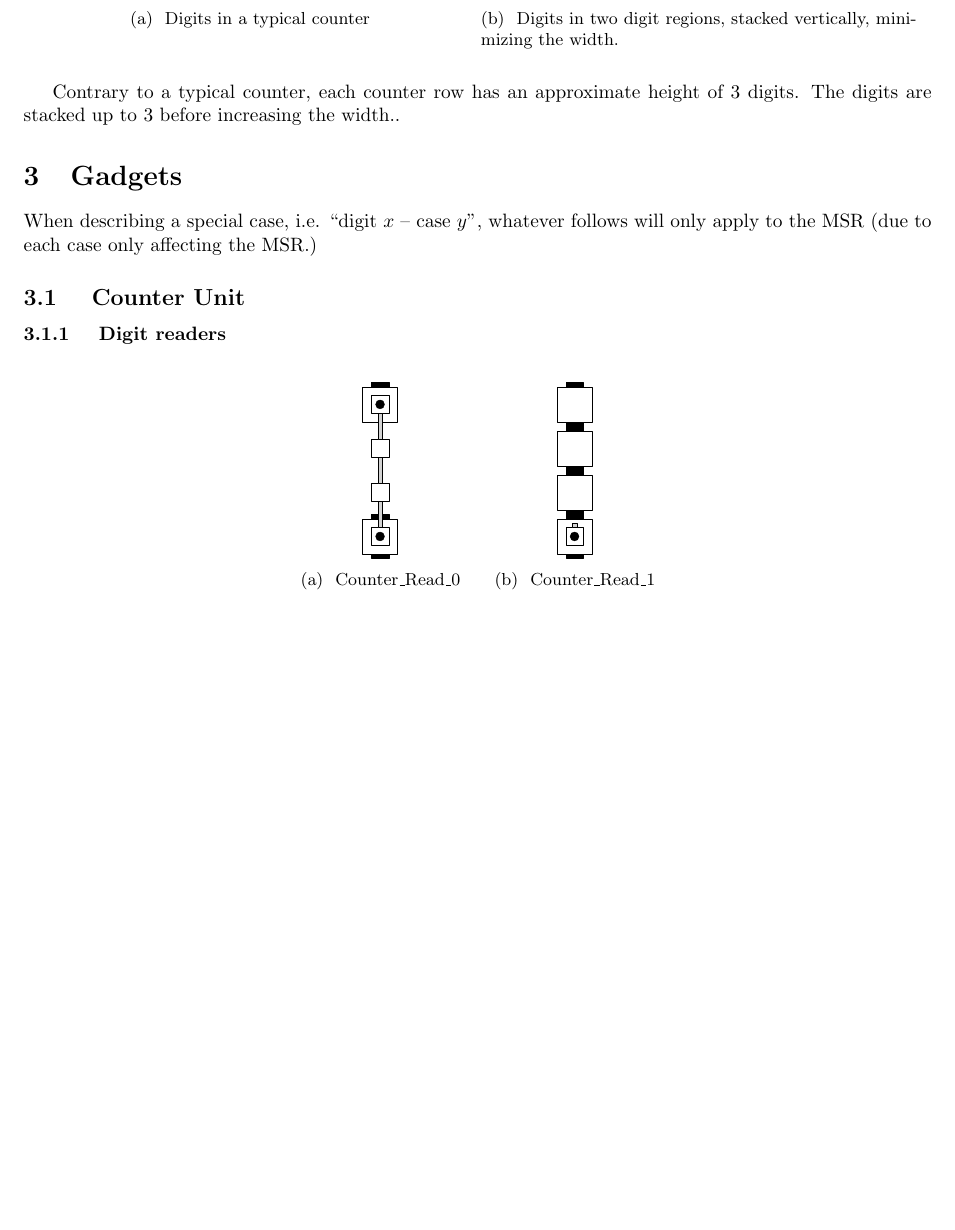
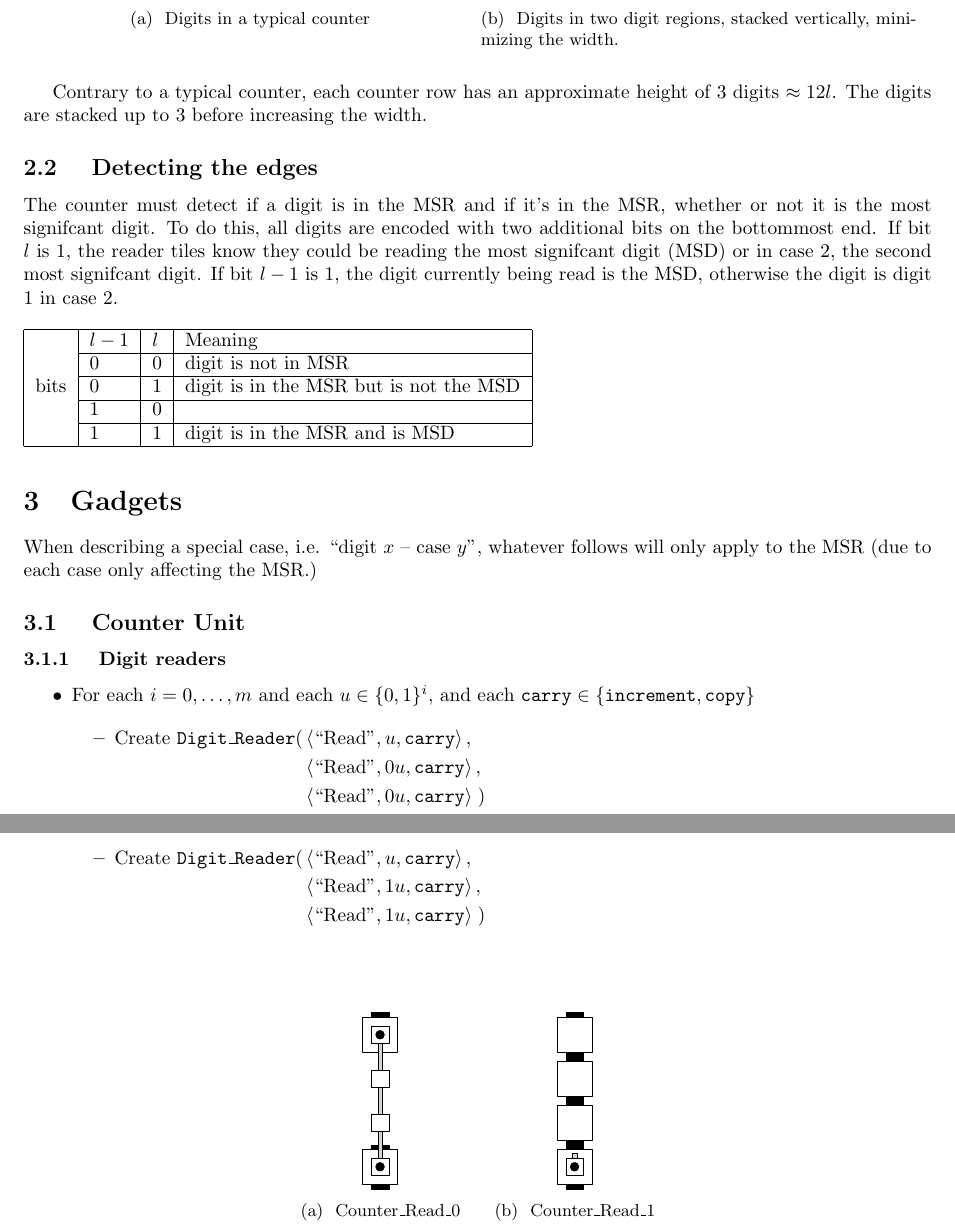
Before and after one commit to LoganWithers/WarpingTileCounter, a LaTeX document (tex/main.tex, which reads tex/counter.tex, tex/gadgets.tex): part of page 3 of 11 before the commit and two parts of pages 3 and 4 of 12 after it, the two joined at a grey line, cut so that both start at the same text, the shorter picture padded with empty space. Compiled offline with pdfLaTeX.

Commit message:
fix 3l -> 12l plus readers

```diff
--- a/tex/counter.tex
+++ b/tex/counter.tex
@@ -69,5 +68,24 @@ until it detects the final digit, in the MSR...
     ~
 \end{figure}
 
-Contrary to a typical counter, each counter row has an approximate height of 3 digits.
-The digits are stacked up to 3 before increasing the width..
+Contrary to a typical counter, each counter row has an approximate height of 3 digits $\approx 12l$.
+The digits are stacked up to 3 before increasing the width.
+
+\subsection{ Detecting the edges }
+
+The counter must detect if a digit is in the MSR and if it's in the MSR, whether or not it is the most
+signifcant digit. To do this, all digits are encoded with two additional bits on the bottommost end.
+If bit $l$ is 1, the reader tiles know they could be reading the most signifcant digit (MSD) or in case 2, the
+second most signifcant digit. If bit $l - 1$ is 1, the digit currently being read is the MSD, otherwise
+the digit is digit 1 in case 2.
+
+\begin{table}[H]
+    \begin{tabular}{|l|l|l|l|}
+    \hline
+    \multirow{5}{*}{bits} & $l-1$ & $l$   & Meaning                                 \\ \cline{2-4}
+                          &   0   & 0   & digit is not in MSR                    \\ \cline{2-4}
+                          &   0   & 1   & digit is in the MSR but is not the MSD \\ \cline{2-4}
+                          &   1   & 0   &                                        \\ \cline{2-4}
+                          &   1   & 1   & digit is in the MSR and is MSD         \\ \hline
+    \end{tabular}
+\end{table}
--- a/tex/gadgets.tex
+++ b/tex/gadgets.tex
@@ -40,6 +40,30 @@ will only apply to the MSR (due to each case only affecting the MSR.)
 
 
     \subsubsection{ Digit readers }
+        \begin{itemize}
+            \item For each $i = 0,\ldots,m$ and each $u \in \{0, 1\}^i$, and
+                  each $\inc \in \{{\tt increment}, {\tt copy} \}$
+
+                \begin{itemize}
+                \item Create
+                    $\begin{aligned}[t]
+                        \dreader(& \left\langle \text{``Read"}, u, \inc \right\rangle, \\
+                                 & \left\langle \text{``Read"}, 0u, \inc \right\rangle, \\
+                                 & \left\langle \text{``Read"}, 0u, \inc \right\rangle \;)
+                    \end{aligned}$
+
+                \item Create
+                $\begin{aligned}[t]
+                    \dreader(& \left\langle \text{``Read"}, u,  \inc \right\rangle, \\
+                             & \left\langle \text{``Read"}, 1u, \inc \right\rangle, \\
+                             & \left\langle \text{``Read"}, 1u, \inc \right\rangle \;)
+                \end{aligned}$
+                \end{itemize}
+            \vspace{.5cm}
+
+
+        \end{itemize}
+
         \begin{figure}[H]
             \centering
             \begin{subfigure}[t]{0.2\textwidth}
--- a/tex/main.tex
+++ b/tex/main.tex
@@ -18,7 +18,7 @@
 \usepackage{subcaption}
 \usepackage{algpseudocode}
 \usepackage{algorithm}
-
+\usepackage{multirow}
 \input{commands-tam.sty}
 
 \DeclarePairedDelimiter\ceil{\lceil}{\rceil}
```
Also changed, not shown: tex/definitions.tex (+15 -15 lines), tex/main.pdf, tex/counter.tex (9 more changed lines), 6 other files. Lines whose indentation alone changed are shown as unchanged.
